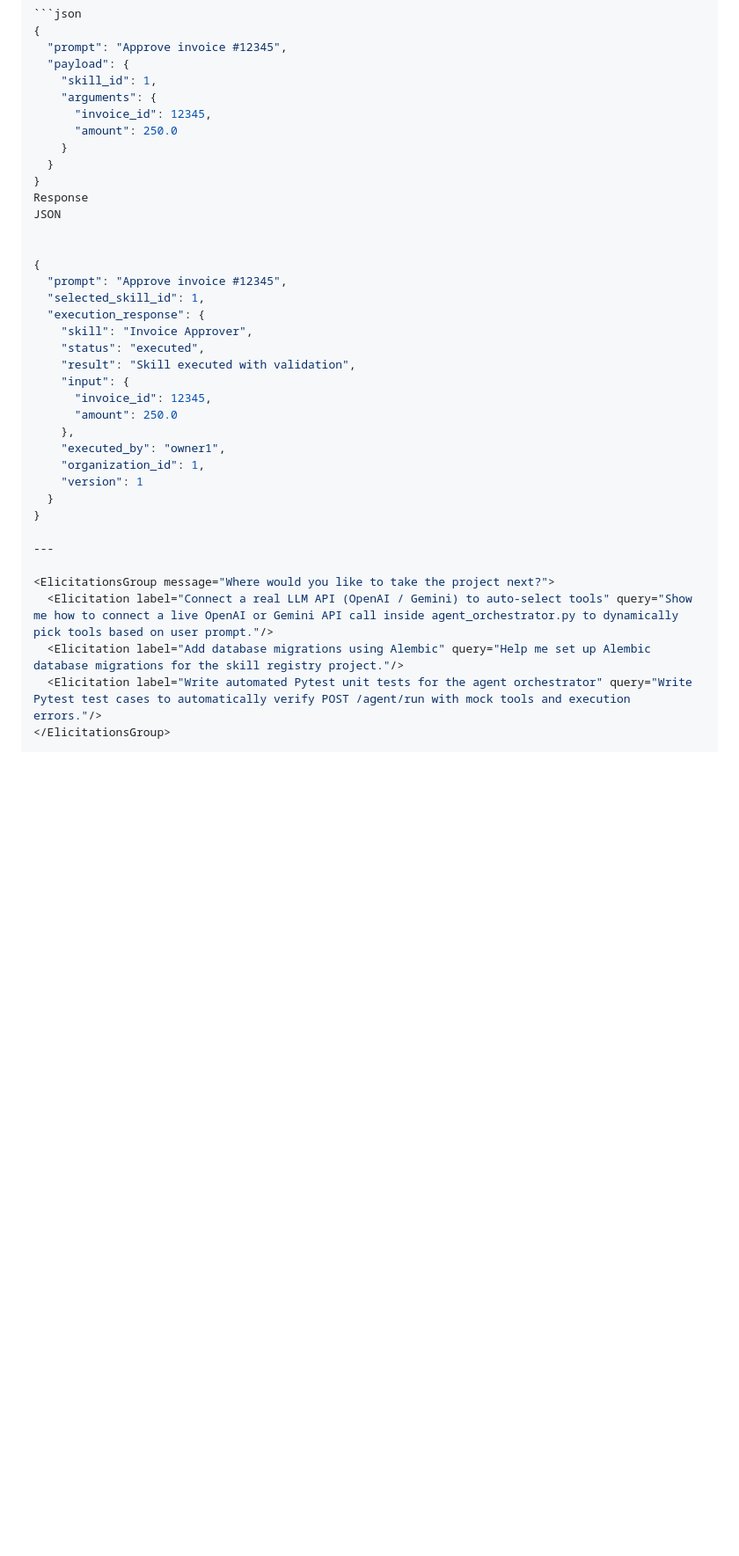
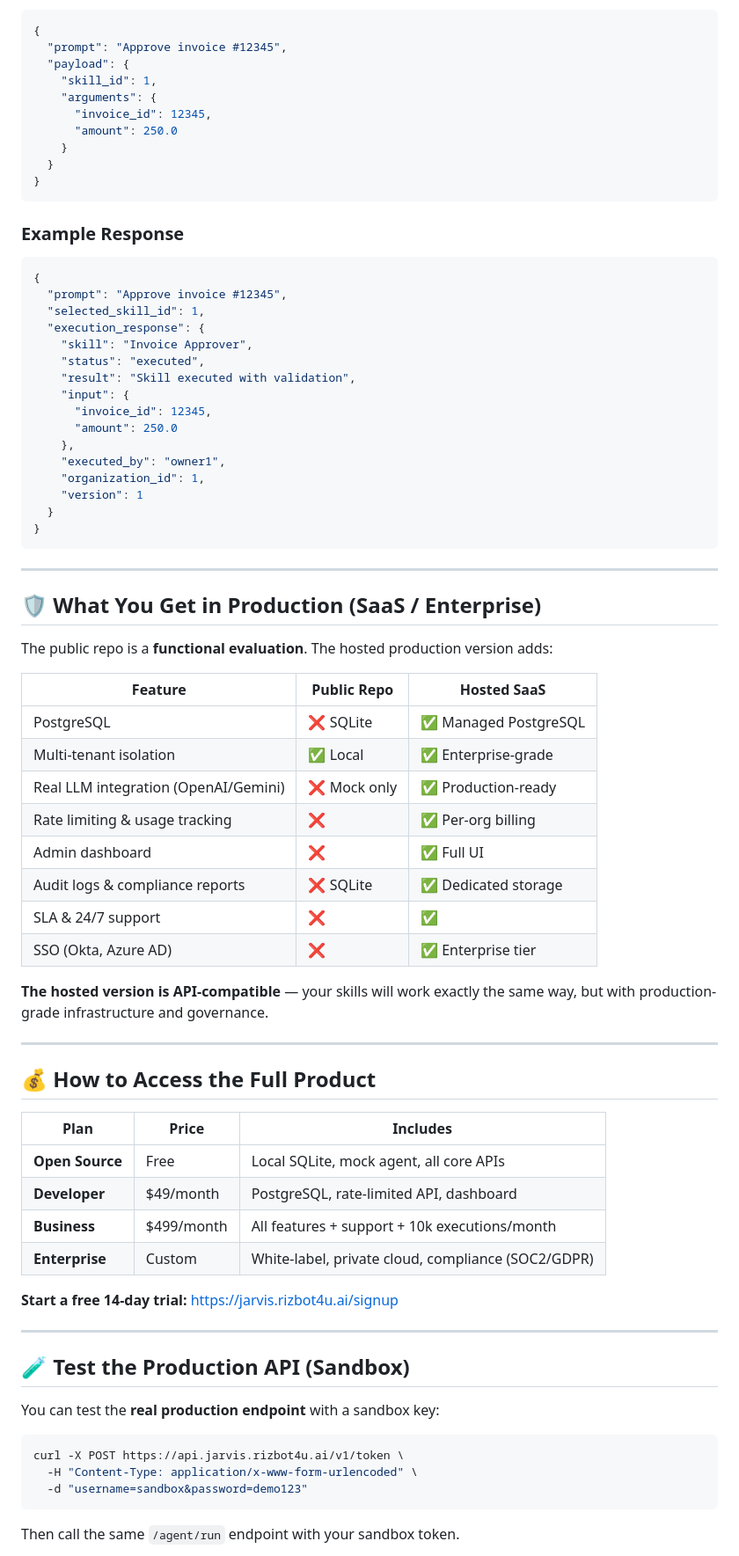
Before and after one commit to rizbot4u/jarvis-skills-registry, a Markdown page: README.md, the part around one of its changes. Shown at 88% size. GitHub-like rendering; blank space fills up the shorter version.

````diff
--- a/README.md
+++ b/README.md
@@ -167,10 +52,11 @@ Jarvis includes a built-in Agent Orchestrator endpoint (`POST /agent/run`) that
     }
   }
 }
-Response
-JSON
+```
 
+### Example Response
 
+```json
 {
   "prompt": "Approve invoice #12345",
   "selected_skill_id": 1,
@@ -187,11 +73,51 @@ JSON
     "version": 1
   }
 }
+```
 
 ---
 
-<ElicitationsGroup message="Where would you like to take the project next?">
-  <Elicitation label="Connect a real LLM API (OpenAI / Gemini) to auto-select tools" query="Show me how to connect a live OpenAI or Gemini API call inside agent_orchestrator.py to dynamically pick tools based on user prompt."/>
-  <Elicitation label="Add database migrations using Alembic" query="Help me set up Alembic database migrations for the skill registry project."/>
-  <Elicitation label="Write automated Pytest unit tests for the agent orchestrator" query="Write Pytest test cases to automatically verify POST /agent/run with mock tools and execution errors."/>
-</ElicitationsGroup>
+## 🛡️ What You Get in Production (SaaS / Enterprise)
+
+The public repo is a **functional evaluation**. The hosted production version adds:
+
+| Feature | Public Repo | Hosted SaaS |
+|---|---|---|
+| PostgreSQL | ❌ SQLite | ✅ Managed PostgreSQL |
+| Multi-tenant isolation | ✅ Local | ✅ Enterprise-grade |
+| Real LLM integration (OpenAI/Gemini) | ❌ Mock only | ✅ Production-ready |
+| Rate limiting & usage tracking | ❌ | ✅ Per-org billing |
+| Admin dashboard | ❌ | ✅ Full UI |
+| Audit logs & compliance reports | ❌ SQLite | ✅ Dedicated storage |
+| SLA & 24/7 support | ❌ | ✅ |
+| SSO (Okta, Azure AD) | ❌ | ✅ Enterprise tier |
+
+**The hosted version is API-compatible** — your skills will work exactly the same way, but with production-grade infrastructure and governance.
+
+---
+
+## 💰 How to Access the Full Product
+
+| Plan | Price | Includes |
+|---|---|---|
+| **Open Source** | Free | Local SQLite, mock agent, all core APIs |
+| **Developer** | $49/month | PostgreSQL, rate-limited API, dashboard |
+| **Business** | $499/month | All features + support + 10k executions/month |
+| **Enterprise** | Custom | White-label, private cloud, compliance (SOC2/GDPR) |
+
+**Start a free 14-day trial:** [https://jarvis.rizbot4u.ai/signup](https://jarvis.rizbot4u.ai/signup)
+
+---
+
+## 🧪 Test the Production API (Sandbox)
+
+You can test the **real production endpoint** with a sandbox key:
+
+```bash
+curl -X POST https://api.jarvis.rizbot4u.ai/v1/token \
+  -H "Content-Type: application/x-www-form-urlencoded" \
+  -d "username=sandbox&password=demo123"
+```
+
+Then call the same `/agent/run` endpoint with your sandbox token.
+
````
Also changed, not shown: other parts of README.md (+114 -140 lines).
